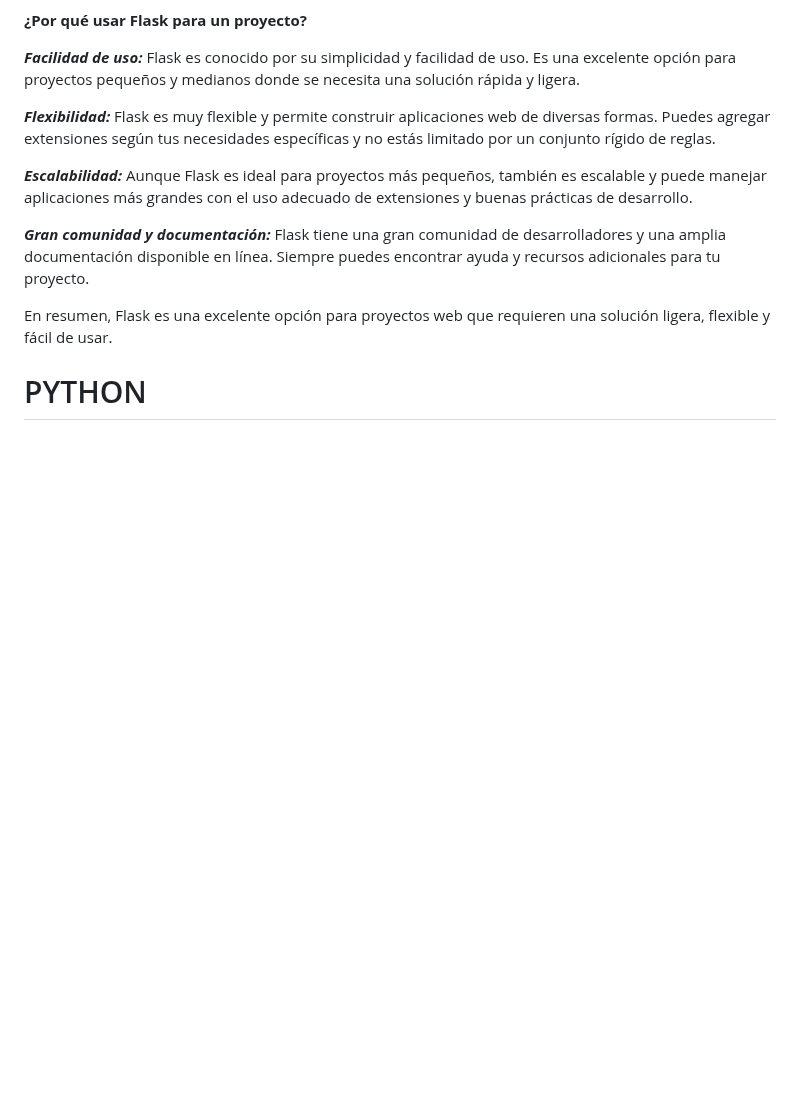
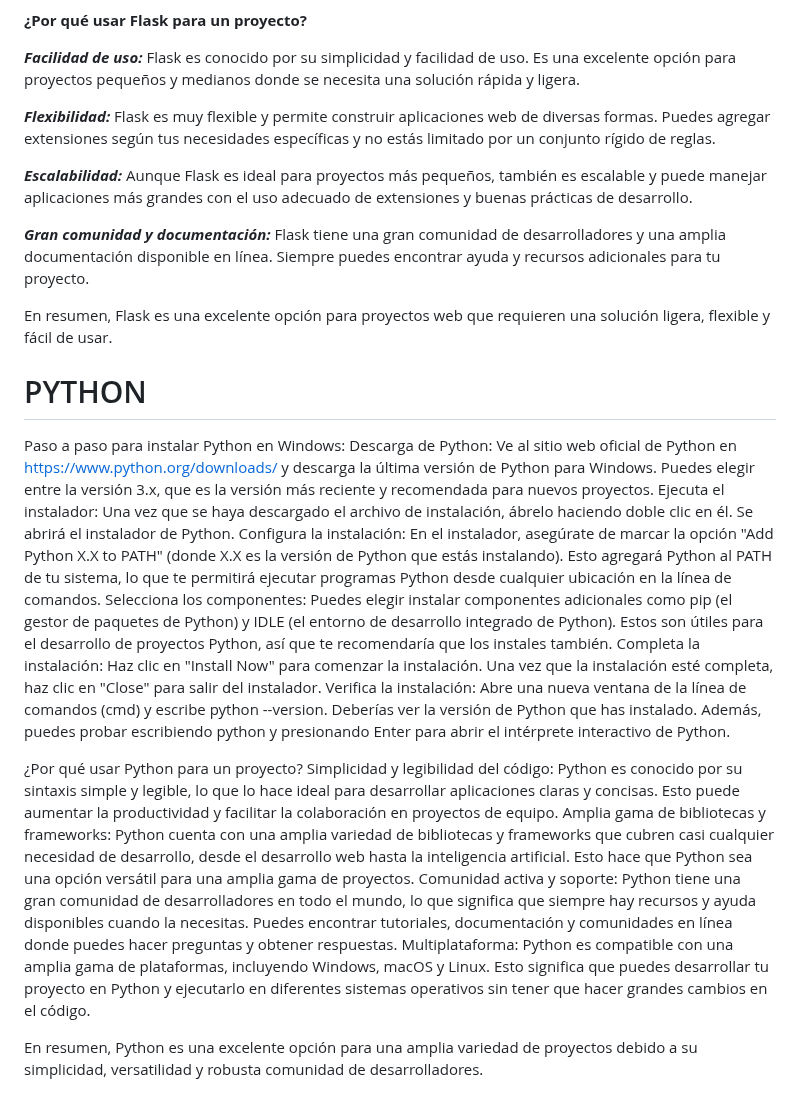
Before and after one commit to sergioarcila99/Implementacion-de-un-Crud-con-Python-Flask-MongoDB-y-RestFul-API, a Markdown page: Metodologia.md, the part around the change. GitHub-like rendering; blank space fills up the shorter version.

```diff
--- a/Metodologia.md
+++ b/Metodologia.md
@@ -100,3 +100,30 @@ En resumen, Flask es una excelente opción para proyectos web que requieren una
 
 
 # PYTHON
+
+Paso a paso para instalar Python en Windows:
+Descarga de Python:
+Ve al sitio web oficial de Python en https://www.python.org/downloads/ y descarga la última versión de Python para Windows. Puedes elegir entre la versión 3.x, que es la versión más reciente y recomendada para nuevos proyectos.
+Ejecuta el instalador:
+Una vez que se haya descargado el archivo de instalación, ábrelo haciendo doble clic en él. Se abrirá el instalador de Python.
+Configura la instalación:
+En el instalador, asegúrate de marcar la opción "Add Python X.X to PATH" (donde X.X es la versión de Python que estás instalando). Esto agregará Python al PATH de tu sistema, lo que te permitirá ejecutar programas Python desde cualquier ubicación en la línea de comandos.
+Selecciona los componentes:
+Puedes elegir instalar componentes adicionales como pip (el gestor de paquetes de Python) y IDLE (el entorno de desarrollo integrado de Python). Estos son útiles para el desarrollo de proyectos Python, así que te recomendaría que los instales también.
+Completa la instalación:
+Haz clic en "Install Now" para comenzar la instalación. Una vez que la instalación esté completa, haz clic en "Close" para salir del instalador.
+Verifica la instalación:
+Abre una nueva ventana de la línea de comandos (cmd) y escribe python --version. Deberías ver la versión de Python que has instalado. Además, puedes probar escribiendo python y presionando Enter para abrir el intérprete interactivo de Python.
+
+
+¿Por qué usar Python para un proyecto?
+Simplicidad y legibilidad del código:
+Python es conocido por su sintaxis simple y legible, lo que lo hace ideal para desarrollar aplicaciones claras y concisas. Esto puede aumentar la productividad y facilitar la colaboración en proyectos de equipo.
+Amplia gama de bibliotecas y frameworks:
+Python cuenta con una amplia variedad de bibliotecas y frameworks que cubren casi cualquier necesidad de desarrollo, desde el desarrollo web hasta la inteligencia artificial. Esto hace que Python sea una opción versátil para una amplia gama de proyectos.
+Comunidad activa y soporte:
+Python tiene una gran comunidad de desarrolladores en todo el mundo, lo que significa que siempre hay recursos y ayuda disponibles cuando la necesitas. Puedes encontrar tutoriales, documentación y comunidades en línea donde puedes hacer preguntas y obtener respuestas.
+Multiplataforma:
+Python es compatible con una amplia gama de plataformas, incluyendo Windows, macOS y Linux. Esto significa que puedes desarrollar tu proyecto en Python y ejecutarlo en diferentes sistemas operativos sin tener que hacer grandes cambios en el código.
+
+En resumen, Python es una excelente opción para una amplia variedad de proyectos debido a su simplicidad, versatilidad y robusta comunidad de desarrolladores.
```
